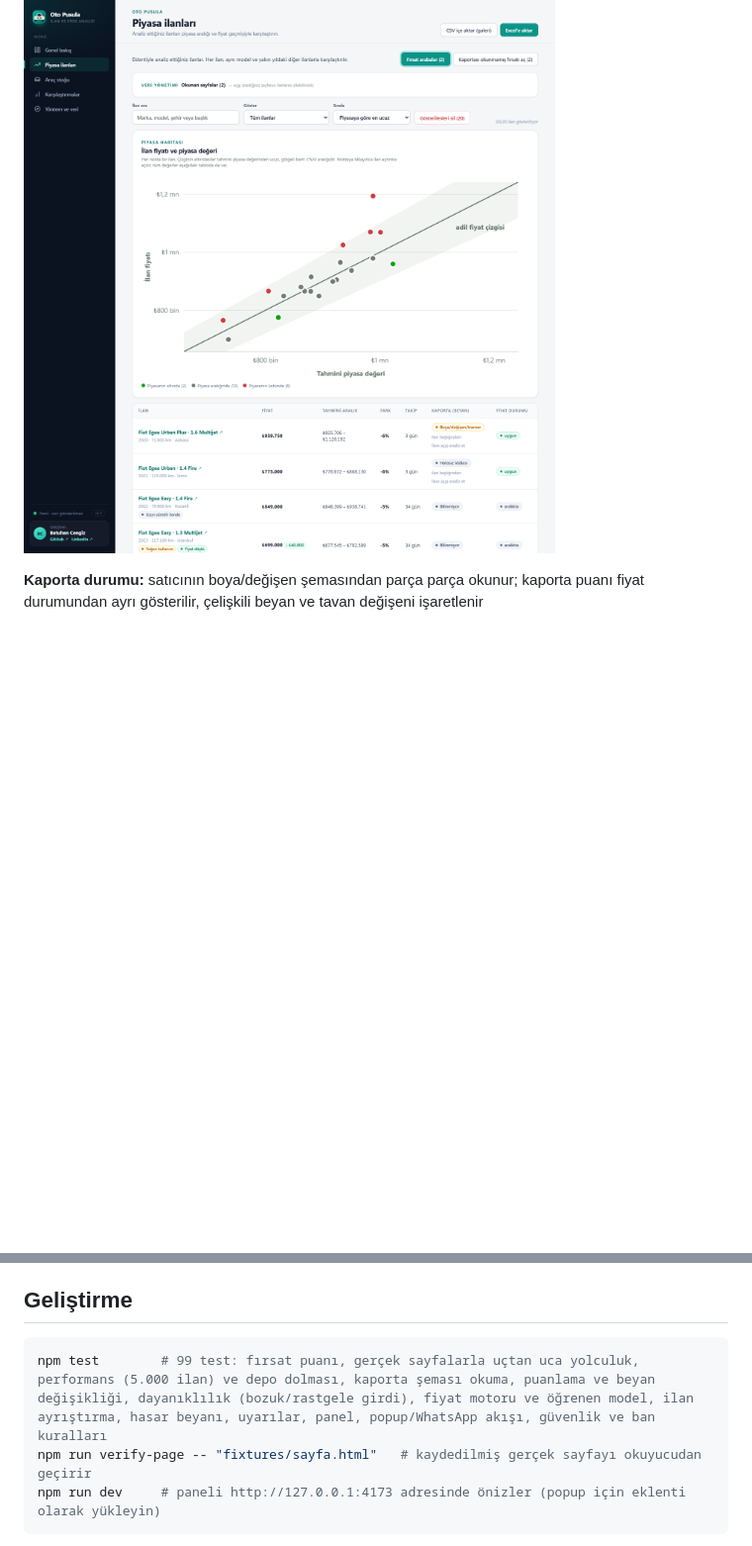
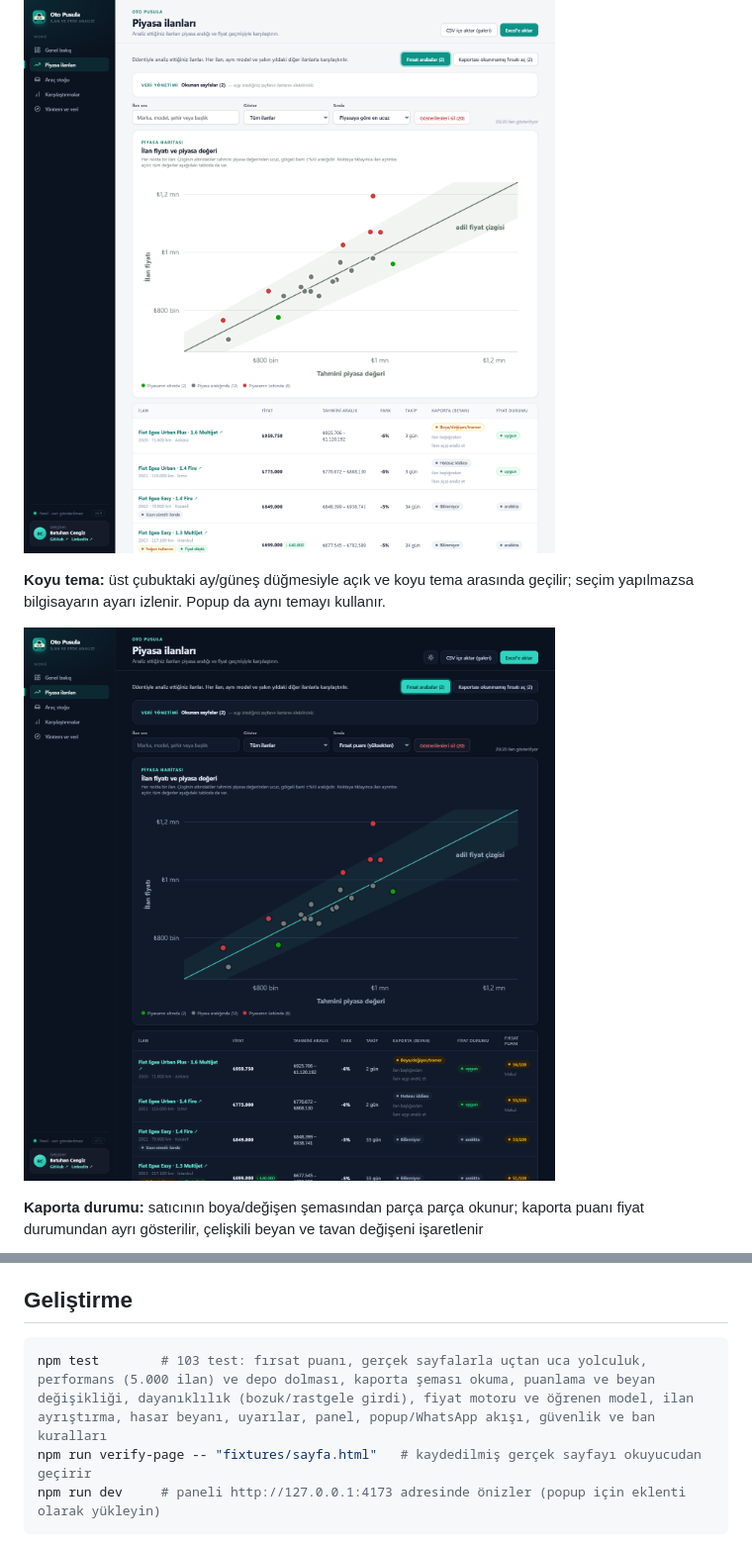
Before and after one commit to batucengiz/oto-pusula, a Markdown page: README.md, 2 parts joined by grey strips. Shown at 99% size. Rendered like a GitHub page; pictures changed too: docs/screenshots/koyu-tema.png (added); blank space fills up the shorter version.

````diff
--- a/README.md
+++ b/README.md
@@ -19,6 +19,10 @@
 **Piyasa ilanları:** her ilanın fiyatı ile tahmini piyasa değeri (piyasa haritası), durum ve uyarılar
 
 ![Piyasa ilanları](docs/screenshots/piyasa-ilanlari.png)
+
+**Koyu tema:** üst çubuktaki ay/güneş düğmesiyle açık ve koyu tema arasında geçilir; seçim yapılmazsa bilgisayarın ayarı izlenir. Popup da aynı temayı kullanır.
+
+![Koyu tema](docs/screenshots/koyu-tema.png)
 
 **Kaporta durumu:** satıcının boya/değişen şemasından parça parça okunur; kaporta puanı fiyat durumundan ayrı gösterilir, çelişkili beyan ve tavan değişeni işaretlenir
 
@@ -145,7 +149,7 @@ Ticari kullanımda (galeri) satıcı numaralarının saklanması kişisel veri i
 ## Geliştirme
 
 ```bash
-npm test        # 99 test: fırsat puanı, gerçek sayfalarla uçtan uca yolculuk, performans (5.000 ilan) ve depo dolması, kaporta şeması okuma, puanlama ve beyan değişikliği, dayanıklılık (bozuk/rastgele girdi), fiyat motoru ve öğrenen model, ilan ayrıştırma, hasar beyanı, uyarılar, panel, popup/WhatsApp akışı, güvenlik ve ban kuralları
+npm test        # 103 test: fırsat puanı, gerçek sayfalarla uçtan uca yolculuk, performans (5.000 ilan) ve depo dolması, kaporta şeması okuma, puanlama ve beyan değişikliği, dayanıklılık (bozuk/rastgele girdi), fiyat motoru ve öğrenen model, ilan ayrıştırma, hasar beyanı, uyarılar, panel, popup/WhatsApp akışı, güvenlik ve ban kuralları
 npm run verify-page -- "fixtures/sayfa.html"   # kaydedilmiş gerçek sayfayı okuyucudan geçirir
 npm run dev     # paneli http://127.0.0.1:4173 adresinde önizler (popup için eklenti olarak yükleyin)
 ```
````
Also changed, not shown: 14 other files.
